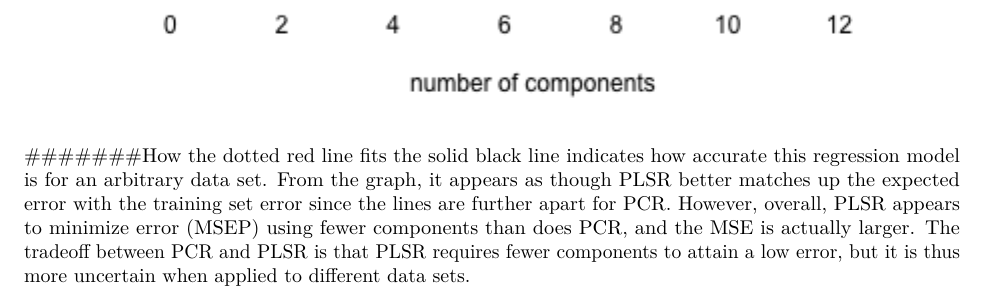
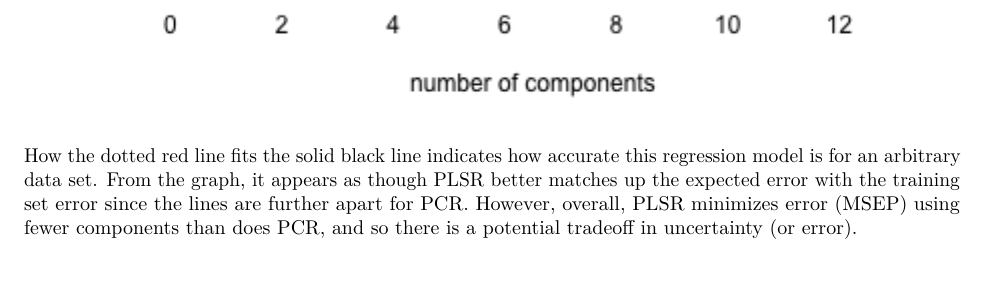
Before and after one commit to atullanka/stat159-fall2016-project2, an R Markdown document (report/sections/05-results.Rmd): part of page 4 of 4, cut so that both start at the same text, the shorter picture padded with empty space. Rendered offline with R 4.5, knitr and Pandoc, then LaTeX, with nearby package versions; both versions are drawn in the output format of the newer one.

Commit message:
made changes to the report

````diff
--- a/report/sections/05-results.Rmd
+++ b/report/sections/05-results.Rmd
@@ -1,3 +1,6 @@
+---
+output: pdf_document
+---
 
 # Results
 
@@ -24,4 +27,4 @@ knitr::include_graphics("../../images/pcr_plot.png")
 knitr::include_graphics("../../images/plsr_regression_validationplot.png")
 ```
 
-#######How the dotted red line fits the solid black line indicates how accurate this regression model is for an arbitrary data set. From the graph, it appears as though PLSR better matches up the expected error with the training set error  since the lines are further apart for PCR. However, overall, PLSR appears to minimize error (MSEP) using fewer components than does PCR, and the MSE is actually larger. The tradeoff between PCR and PLSR is that PLSR requires fewer components to attain a low error, but it is thus more uncertain when applied to different data sets.
+How the dotted red line fits the solid black line indicates how accurate this regression model is for an arbitrary data set. From the graph, it appears as though PLSR better matches up the expected error with the training set error since the lines are further apart for PCR. However, overall, PLSR minimizes error (MSEP) using fewer components than does PCR, and so there is a potential tradeoff in uncertainty (or error).
````
Also changed, not shown: report/sections/00-abstract.html (deleted), report/sections/01-introduction.html (deleted), report/sections/04-analysis.pdf (deleted), report/sections/05-results.pdf (added).
